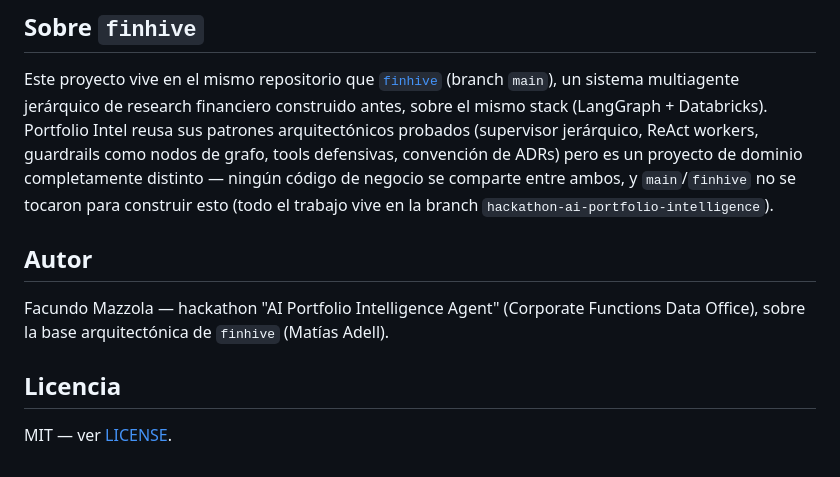
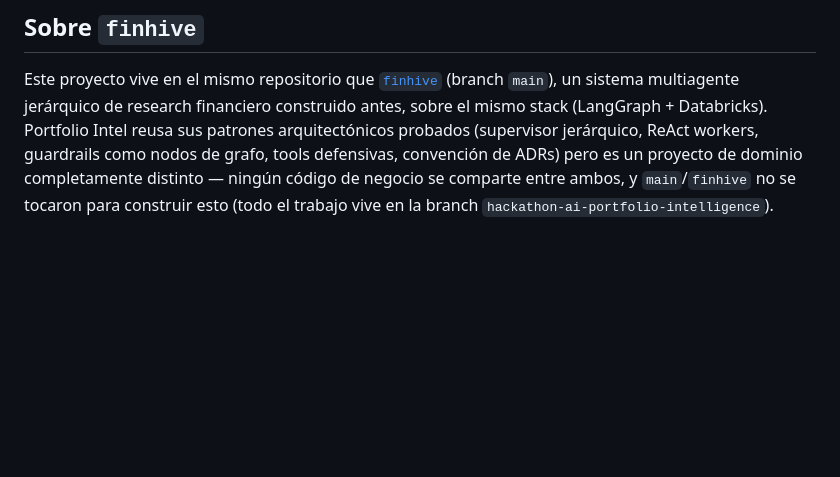
Before and after one commit to matiasadell/finhive, a Markdown page: README.md, the part around the change. Rendered like a GitHub page; blank space fills up the shorter version.

Commit message:
Remove author and license sections from README
Removed author and license sections from README.

```diff
--- a/README.md
+++ b/README.md
@@ -158,12 +158,3 @@ multiagente jerárquico de research financiero construido antes, sobre el mismo
 convención de ADRs) pero es un proyecto de dominio completamente distinto — ningún código
 de negocio se comparte entre ambos, y `main`/`finhive` no se tocaron para construir esto
 (todo el trabajo vive en la branch `hackathon-ai-portfolio-intelligence`).
-
-## Autor
-
-Facundo Mazzola — hackathon "AI Portfolio Intelligence Agent" (Corporate Functions Data
-Office), sobre la base arquitectónica de `finhive` (Matías Adell).
-
-## Licencia
-
-MIT — ver [LICENSE](LICENSE).
```
